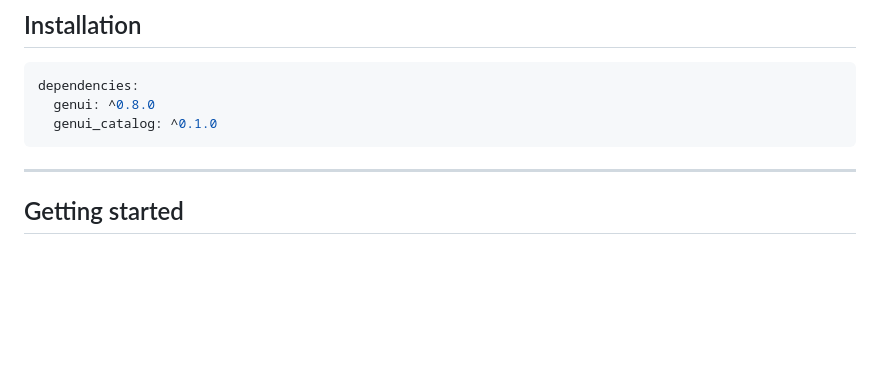
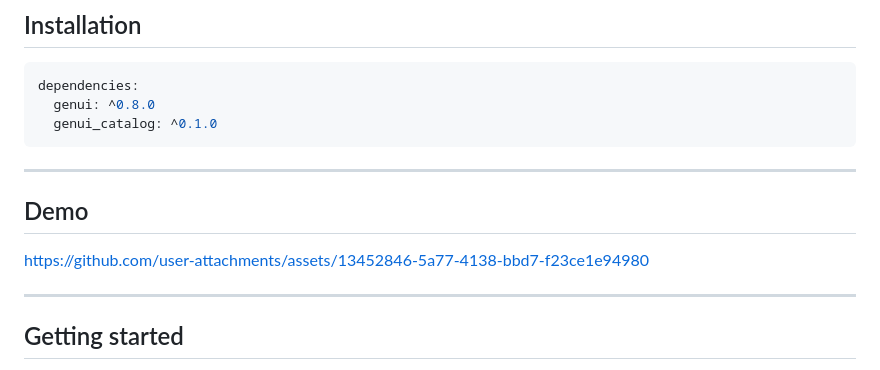
Before and after one commit to omarfarouk228/genui_catalog, a Markdown page: README.md, the part around the change. GitHub-like rendering; blank space fills up the shorter version.

````diff
--- a/README.md
+++ b/README.md
@@ -21,6 +21,12 @@ dependencies:
   genui: ^0.8.0
   genui_catalog: ^0.1.0
 ```
+
+---
+
+## Demo
+
+https://github.com/user-attachments/assets/13452846-5a77-4138-bbd7-f23ce1e94980
 
 ---
 
````
